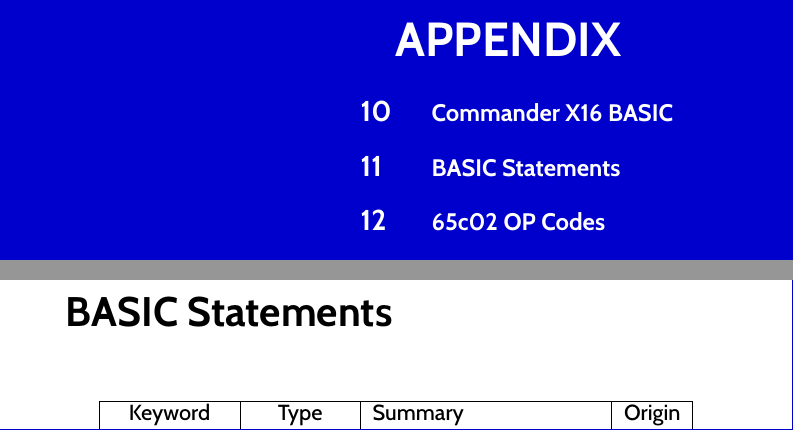
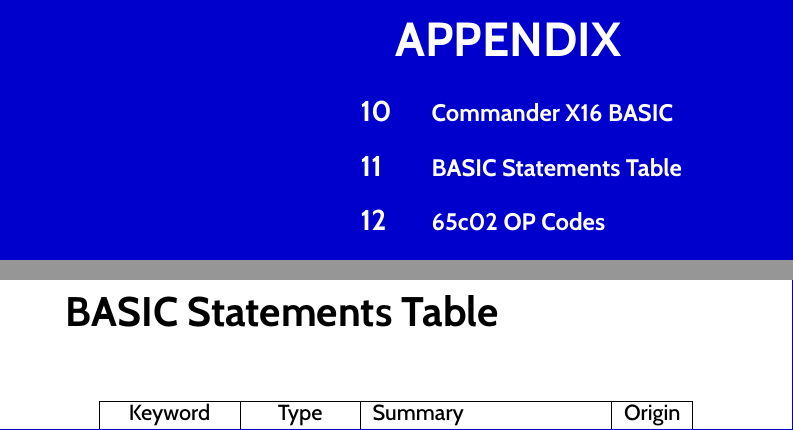
Before and after one commit to X16Community/x16-user-guide, a LaTeX thesis (manual.tex, which reads appendix/basic_table.tex): two parts of pages 39 and 82 of 115, joined at a grey line, cut so that both start at the same text. Compiled offline with XeLaTeX.

Commit message:
Made the table of contents less confusing

```diff
--- a/appendix/basic_table.tex
+++ b/appendix/basic_table.tex
@@ -1,4 +1,4 @@
-\chapter{BASIC Statements}
+\chapter{BASIC Statements Table}
 
 \begin{longtable}{|c|c|m{4cm}|c|}
 	\hline
```
